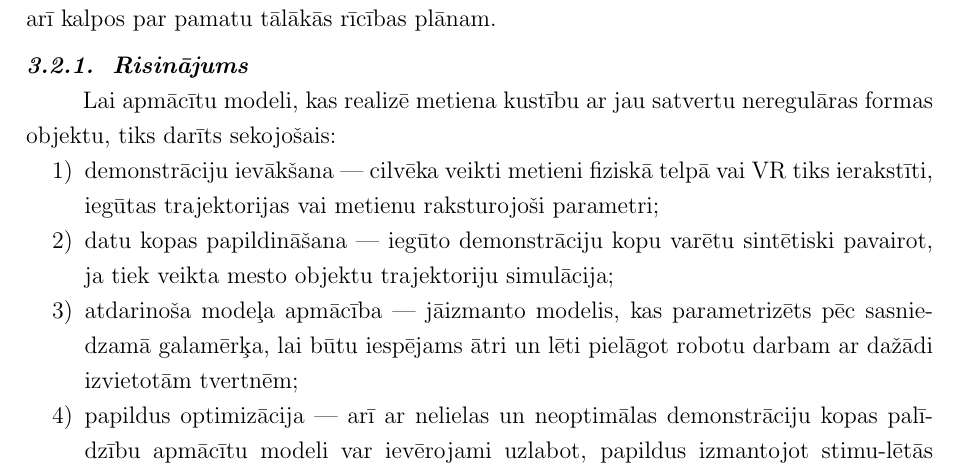
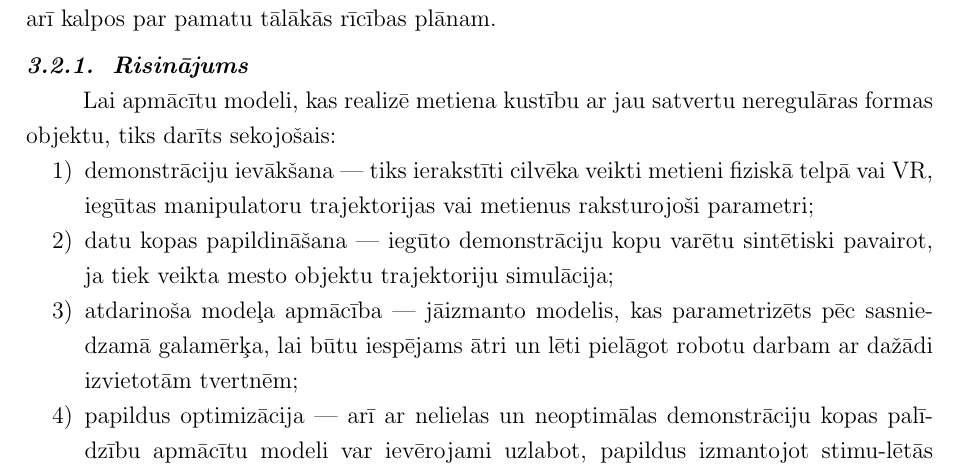
Before and after one commit to peteris-racinskis/masters, a LaTeX document (tex/MAG_KD_Racinskis_pr20015.tex): part of page 29 of 34, cut so that both start at the same text. Compiled offline with pdfLaTeX.

Commit message:
MAG_KD fix awkward word order

```diff
--- a/tex/MAG_KD_Racinskis_pr20015.tex
+++ b/tex/MAG_KD_Racinskis_pr20015.tex
@@ -621,7 +621,7 @@ Apkopojot visu augstāk minēto, var ieskicēt iespējamu risinājumu uzdevumam,
 Lai apmācītu modeli, kas realizē metiena kustību ar jau satvertu neregulāras formas objektu, tiks darīts sekojošais:
 
 \begin{enumerate}
-    \item demonstrāciju ievākšana --- cilvēka veikti metieni fiziskā telpā vai VR tiks ierakstīti, iegūtas trajektorijas vai metienu raksturojoši parametri;
+    \item demonstrāciju ievākšana --- tiks ierakstīti cilvēka veikti metieni fiziskā telpā vai VR, iegūtas manipulatoru trajektorijas vai metienus raksturojoši parametri;
     \item datu kopas papildināšana --- iegūto demonstrāciju kopu varētu sintētiski pavairot, ja tiek veikta mesto objektu trajektoriju simulācija;
     \item atdarinoša modeļa apmācība --- jāizmanto modelis, kas parametrizēts pēc sasnie-dzamā galamērķa, lai būtu iespējams ātri un lēti pielāgot robotu darbam ar dažādi izvietotām tvertnēm;
     \item papildus optimizācija --- arī ar nelielas un neoptimālas demonstrāciju kopas palī-dzību apmācītu modeli var ievērojami uzlabot, papildus izmantojot stimu-lētās mācīšanās metodes. Atalgojuma funkciju šoreiz ir samērā viegli definēt (bet grūti sasniegt).
```
Also changed, not shown: tex/MAG_KD_Racinskis_pr20015.pdf.
